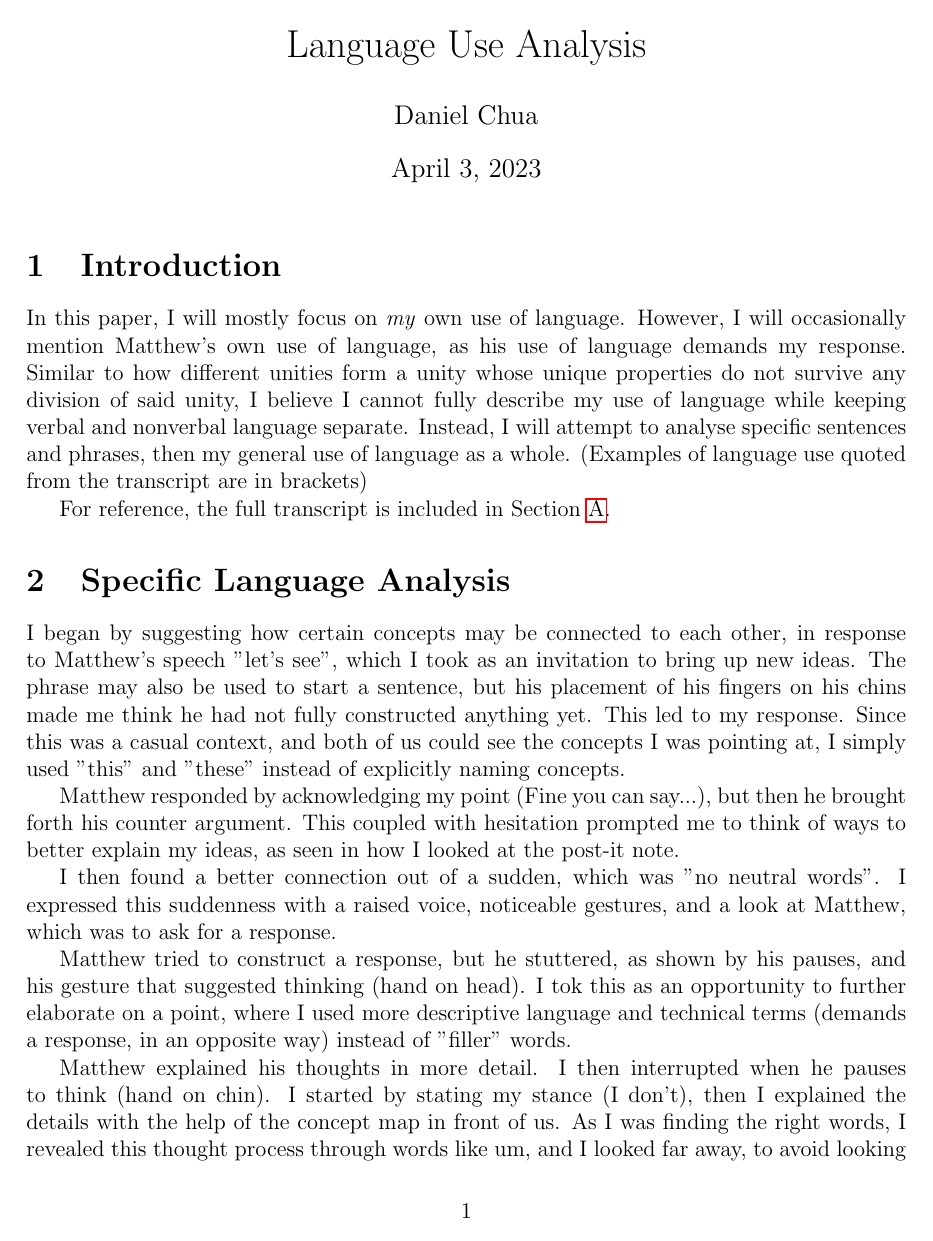
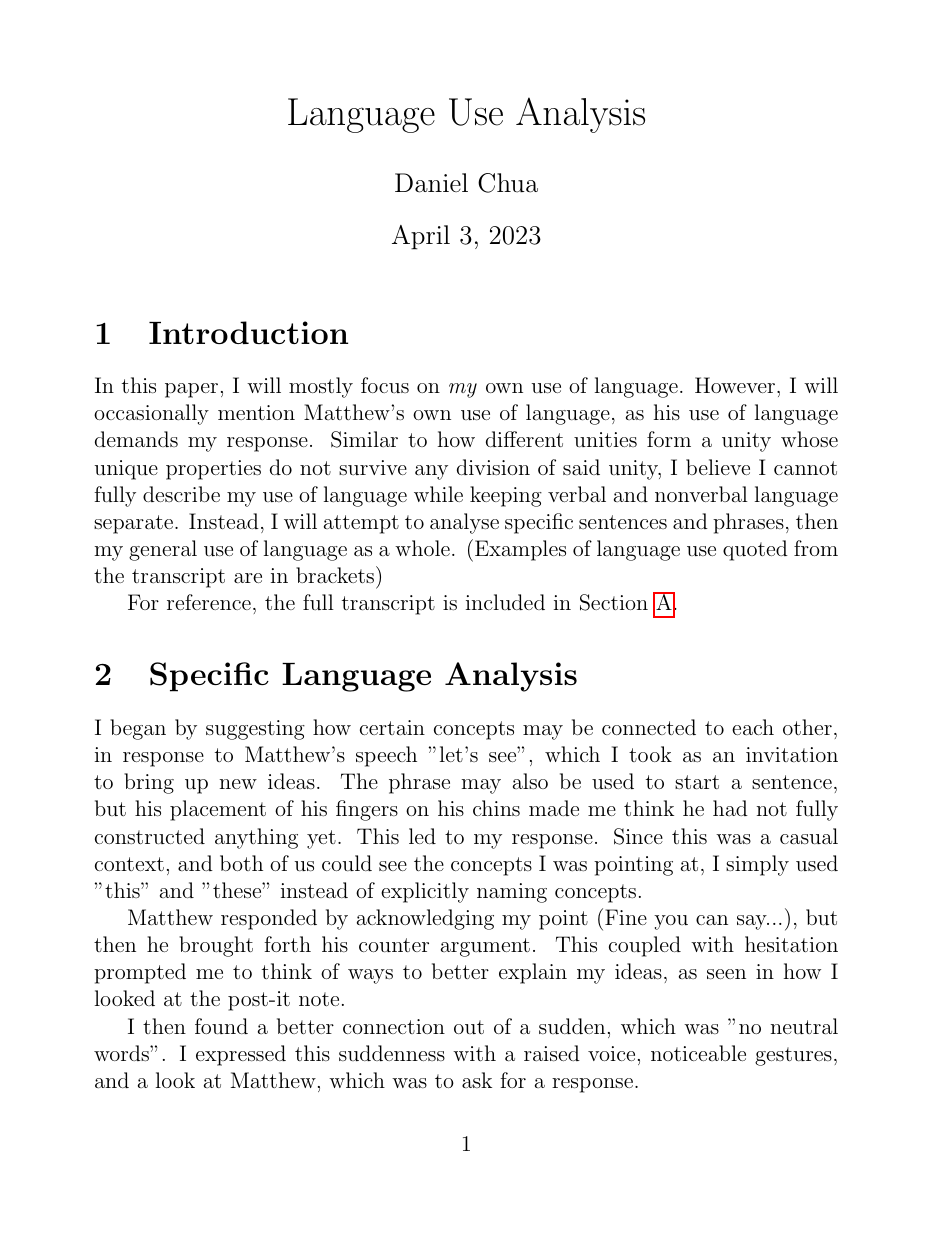
Before and after one commit to latexsupremecist/EngSci, a LaTeX document (TEP281/Language_Use_Analysis/language_use_analysis.tex): page 1 of 4 before the commit and page 1 of 5 after it. Compiled offline with pdfLaTeX.

Commit message:
resizing hte margins

```diff
--- a/TEP281/Language_Use_Analysis/language_use_analysis.tex
+++ b/TEP281/Language_Use_Analysis/language_use_analysis.tex
@@ -1,6 +1,6 @@
 \documentclass[12pt]{article}
 \usepackage{../../template}
-\usepackage[margin=1in]{geometry}
+\usepackage[margin=1.5in]{geometry}
 \usepackage{listings}
 \lstset{breaklines=true}
 \lstset{basicstyle=\small\ttfamily}
```
Also changed, not shown: TEP281/Language_Use_Analysis/language_use_analysis.pdf.
